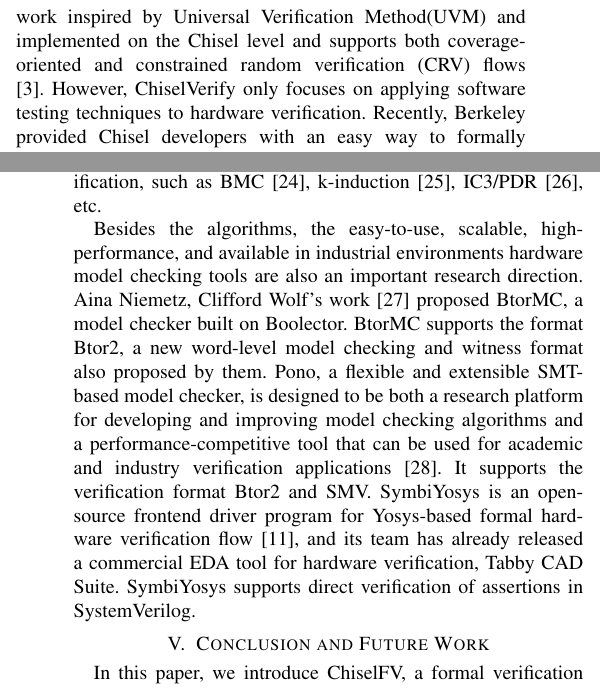
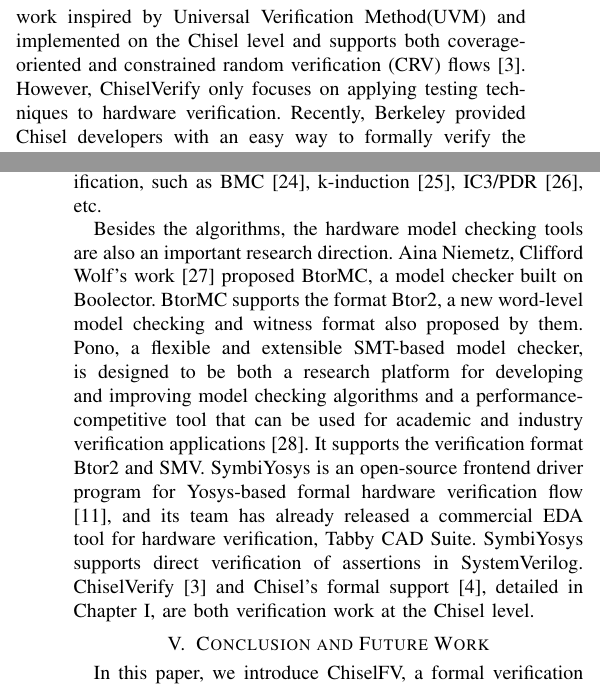
Before and after one commit to Moorvan/ChiselFVDATE, a LaTeX paper (main.tex): two parts of the columns of pages 1 and 6 of 6, joined at a grey line, cut so that both start at the same text. Compiled offline with pdfLaTeX; a missing font is replaced by an installed copy or a similar font; a LaTeX package or settings file that is missing is left out.

Commit message:
first draft

```diff
--- a/main.tex
+++ b/main.tex
@@ -102,7 +102,7 @@
 In hardware development, because of the high cost of trial and error, verifying the correctness of the design is essential, especially for trusted systems dealing with human lives, or it may cause a massive loss if an unexpected event occurs. Therefore, we need to use many test cases to simulate the design to find bugs and use formal methods to ensure correctness. There are many mature verification methods in traditional hardware languages. However, in Chisel, formal verification work is still limited, and the previous workflow for low-level RTL cannot be migrated to Chisel easily.
 
 % Chisel 上的验证工作：ChiselVerify + 官方的 Chisel Formal 支持。相比成熟的 HDLs 的形式化支持，这些都是比较原始的。
-Currently, there is some work on the Chisel level to verify the correctness of the design. ChiselVerify is a verification framework inspired by Universal Verification Method(UVM) and implemented on the Chisel level and supports both coverage-oriented and constrained random verification (CRV) flows \cite{dobis2021chiselverify}. However, ChiselVerify only focuses on applying software testing techniques to hardware verification.
+Currently, there is some work on the Chisel level to verify the correctness of the design. ChiselVerify is a verification framework inspired by Universal Verification Method(UVM) and implemented on the Chisel level and supports both coverage-oriented and constrained random verification (CRV) flows \cite{dobis2021chiselverify}. However, ChiselVerify only focuses on applying testing techniques to hardware verification.
 Recently, Berkeley provided Chisel developers with an easy way to formally verify the designs \cite{dobis2021open}. They added a formal backend to the FIRRTL compiler, which converts a high-level intermediate representation (IR) into a normalized structural representation. The backend can translate FIRRTL expressions to the bit-vector expression language defined by the SMTLib format \cite{barrett2010smt}, and then use the Z3 solver \cite{moura2008z3} to execute the Bounded Model Checking (BMC) algorithm \cite{biere2009bounded}.
 % 然而目前它支持的性质描述十分有限，仅支持对返回为 Boolean 类型值的表达式断言，而且支持的验证方法也只有 BMC。和现有的低层次 HDL 的形式化支持相比，它显得十分初级。
 However, the current support for property description is minimal. It only supports assertions on expressions that return Boolean values, and the verification algorithm it supports is only BMC. Compared with the existing formal support for other HDLs, they are very primitive.
@@ -484,7 +484,11 @@
 
 Therefore, many model checking algorithms based on SAT/SMT solvers have been widely applied in hardware verification, such as BMC \cite{BiereCCZ99}, k-induction \cite{tinelli2012smt}, IC3/PDR \cite{Bradley11}, etc.
 
-Besides the algorithms, the easy-to-use, scalable, high-performance, and available in industrial environments hardware model checking tools are also an important research direction. Aina Niemetz, Clifford Wolf's work \cite{niemetz2018btor2} proposed BtorMC, a model checker built on Boolector. BtorMC supports the format Btor2, a new word-level model checking and witness format also proposed by them. Pono, a flexible and extensible SMT-based model checker, is designed to be both a research platform for developing and improving model checking algorithms and a performance-competitive tool that can be used for academic and industry verification applications \cite{mann2021pono}. It supports the verification format Btor2 and SMV. SymbiYosys is an open-source frontend driver program for Yosys-based formal hardware verification flow \cite{SymbiYosys}, and its team has already released a commercial EDA tool for hardware verification, Tabby CAD Suite. SymbiYosys supports direct verification of assertions in SystemVerilog.
+Besides the algorithms, the
+% easy-to-use, scalable, high-performance, and available in industrial environments
+hardware model checking tools are also an important research direction. Aina Niemetz, Clifford Wolf's work \cite{niemetz2018btor2} proposed BtorMC, a model checker built on Boolector. BtorMC supports the format Btor2, a new word-level model checking and witness format also proposed by them. Pono, a flexible and extensible SMT-based model checker, is designed to be both a research platform for developing and improving model checking algorithms and a performance-competitive tool that can be used for academic and industry verification applications \cite{mann2021pono}. It supports the verification format Btor2 and SMV. SymbiYosys is an open-source frontend driver program for Yosys-based formal hardware verification flow \cite{SymbiYosys}, and its team has already released a commercial EDA tool for hardware verification, Tabby CAD Suite. SymbiYosys supports direct verification of assertions in SystemVerilog.
+% 在第一章中详细说明的 ChiselVerify 和 Chisel 的形式化支持都是在 Chisel 层次做的验证工作。
+ChiselVerify \cite{dobis2021chiselverify} and Chisel's formal support \cite{dobis2021open}, detailed in Chapter I, are both verification work at the Chisel level.
 
 \section{Conclusion and Future Work}
 
```
